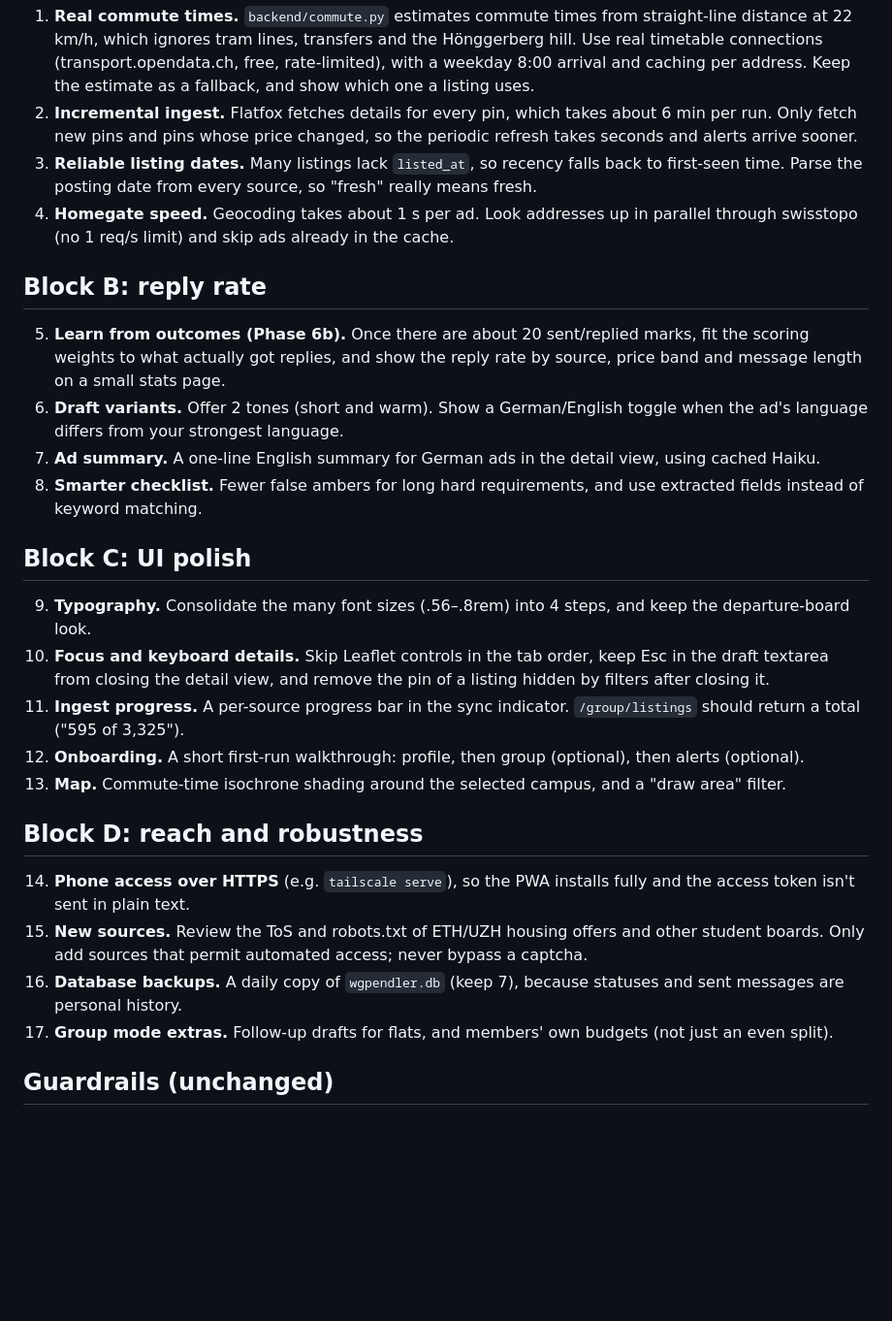
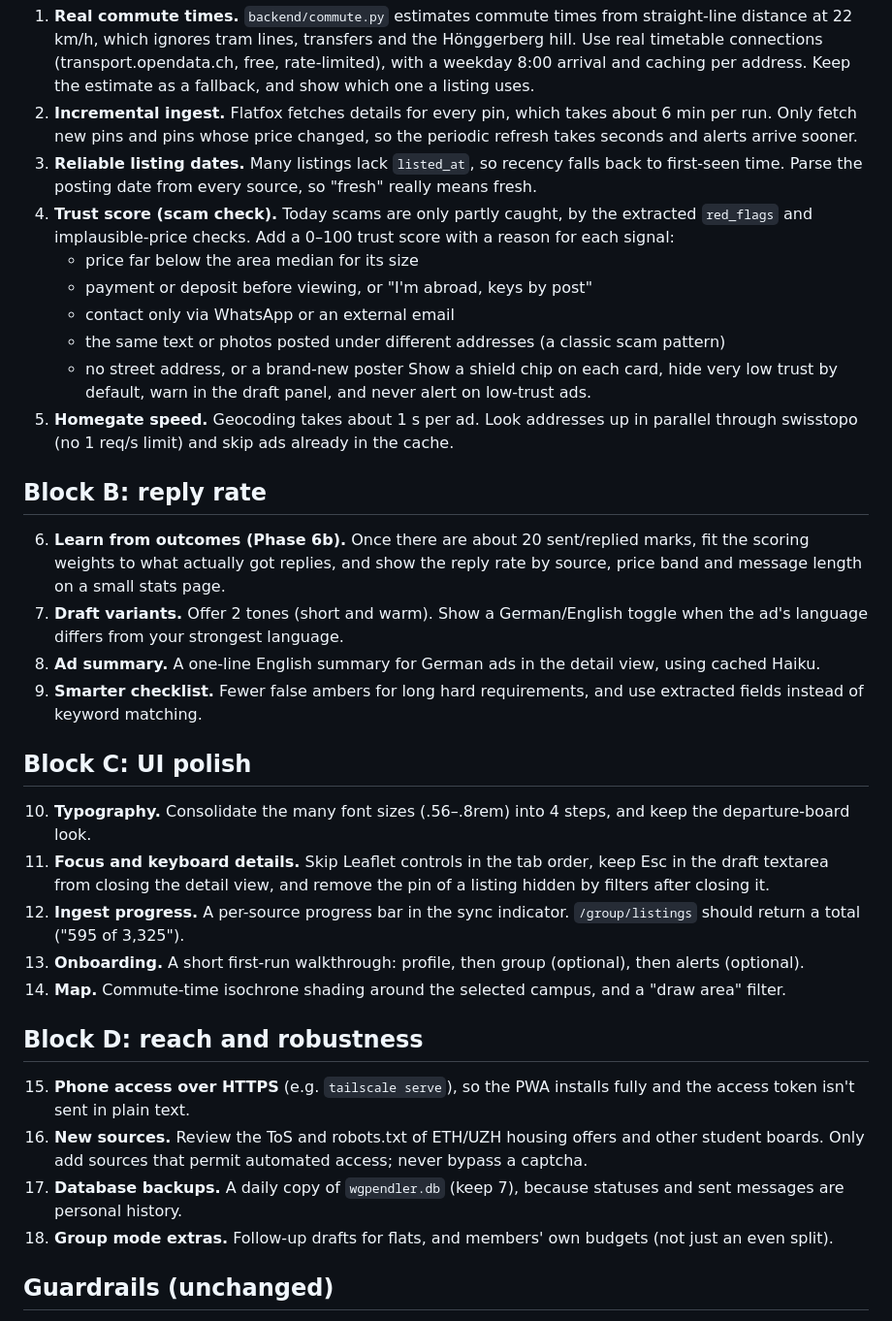
Before and after one commit to Rikartt/Apartment-Helper, a Markdown page: ROADMAP.md, the part around the change. Shown at 97% size. GitHub-like rendering; blank space fills up the shorter version.

Commit message:
Roadmap: add trust score (scam check) to Block A
Co-Authored-By: Claude Opus 5.5 <noreply@anthropic.com>

```diff
--- a/ROADMAP.md
+++ b/ROADMAP.md
@@ -7,26 +7,33 @@ Each block is sized for one working session with a few parallel agents.
 1. **Real commute times.** `backend/commute.py` estimates commute times from straight-line distance at 22 km/h, which ignores tram lines, transfers and the Hönggerberg hill. Use real timetable connections (transport.opendata.ch, free, rate-limited), with a weekday 8:00 arrival and caching per address. Keep the estimate as a fallback, and show which one a listing uses.
 2. **Incremental ingest.** Flatfox fetches details for every pin, which takes about 6 min per run. Only fetch new pins and pins whose price changed, so the periodic refresh takes seconds and alerts arrive sooner.
 3. **Reliable listing dates.** Many listings lack `listed_at`, so recency falls back to first-seen time. Parse the posting date from every source, so "fresh" really means fresh.
-4. **Homegate speed.** Geocoding takes about 1 s per ad. Look addresses up in parallel through swisstopo (no 1 req/s limit) and skip ads already in the cache.
+4. **Trust score (scam check).** Today scams are only partly caught, by the extracted `red_flags` and implausible-price checks. Add a 0–100 trust score with a reason for each signal:
+   - price far below the area median for its size
+   - payment or deposit before viewing, or "I'm abroad, keys by post"
+   - contact only via WhatsApp or an external email
+   - the same text or photos posted under different addresses (a classic scam pattern)
+   - no street address, or a brand-new poster
+   Show a shield chip on each card, hide very low trust by default, warn in the draft panel, and never alert on low-trust ads.
+5. **Homegate speed.** Geocoding takes about 1 s per ad. Look addresses up in parallel through swisstopo (no 1 req/s limit) and skip ads already in the cache.
 
 ## Block B: reply rate
-5. **Learn from outcomes (Phase 6b).** Once there are about 20 sent/replied marks, fit the scoring weights to what actually got replies, and show the reply rate by source, price band and message length on a small stats page.
-6. **Draft variants.** Offer 2 tones (short and warm). Show a German/English toggle when the ad's language differs from your strongest language.
-7. **Ad summary.** A one-line English summary for German ads in the detail view, using cached Haiku.
-8. **Smarter checklist.** Fewer false ambers for long hard requirements, and use extracted fields instead of keyword matching.
+6. **Learn from outcomes (Phase 6b).** Once there are about 20 sent/replied marks, fit the scoring weights to what actually got replies, and show the reply rate by source, price band and message length on a small stats page.
+7. **Draft variants.** Offer 2 tones (short and warm). Show a German/English toggle when the ad's language differs from your strongest language.
+8. **Ad summary.** A one-line English summary for German ads in the detail view, using cached Haiku.
+9. **Smarter checklist.** Fewer false ambers for long hard requirements, and use extracted fields instead of keyword matching.
 
 ## Block C: UI polish
-9. **Typography.** Consolidate the many font sizes (.56–.8rem) into 4 steps, and keep the departure-board look.
-10. **Focus and keyboard details.** Skip Leaflet controls in the tab order, keep Esc in the draft textarea from closing the detail view, and remove the pin of a listing hidden by filters after closing it.
-11. **Ingest progress.** A per-source progress bar in the sync indicator. `/group/listings` should return a total ("595 of 3,325").
-12. **Onboarding.** A short first-run walkthrough: profile, then group (optional), then alerts (optional).
-13. **Map.** Commute-time isochrone shading around the selected campus, and a "draw area" filter.
+10. **Typography.** Consolidate the many font sizes (.56–.8rem) into 4 steps, and keep the departure-board look.
+11. **Focus and keyboard details.** Skip Leaflet controls in the tab order, keep Esc in the draft textarea from closing the detail view, and remove the pin of a listing hidden by filters after closing it.
+12. **Ingest progress.** A per-source progress bar in the sync indicator. `/group/listings` should return a total ("595 of 3,325").
+13. **Onboarding.** A short first-run walkthrough: profile, then group (optional), then alerts (optional).
+14. **Map.** Commute-time isochrone shading around the selected campus, and a "draw area" filter.
 
 ## Block D: reach and robustness
-14. **Phone access over HTTPS** (e.g. `tailscale serve`), so the PWA installs fully and the access token isn't sent in plain text.
-15. **New sources.** Review the ToS and robots.txt of ETH/UZH housing offers and other student boards. Only add sources that permit automated access; never bypass a captcha.
-16. **Database backups.** A daily copy of `wgpendler.db` (keep 7), because statuses and sent messages are personal history.
-17. **Group mode extras.** Follow-up drafts for flats, and members' own budgets (not just an even split).
+15. **Phone access over HTTPS** (e.g. `tailscale serve`), so the PWA installs fully and the access token isn't sent in plain text.
+16. **New sources.** Review the ToS and robots.txt of ETH/UZH housing offers and other student boards. Only add sources that permit automated access; never bypass a captcha.
+17. **Database backups.** A daily copy of `wgpendler.db` (keep 7), because statuses and sent messages are personal history.
+18. **Group mode extras.** Follow-up drafts for flats, and members' own budgets (not just an even split).
 
 ## Guardrails (unchanged)
 Draft-and-review only, never auto-send. No fabricated facts. Respect robots.txt, ToS and anti-bot measures. Secrets only in `.env`.
```
